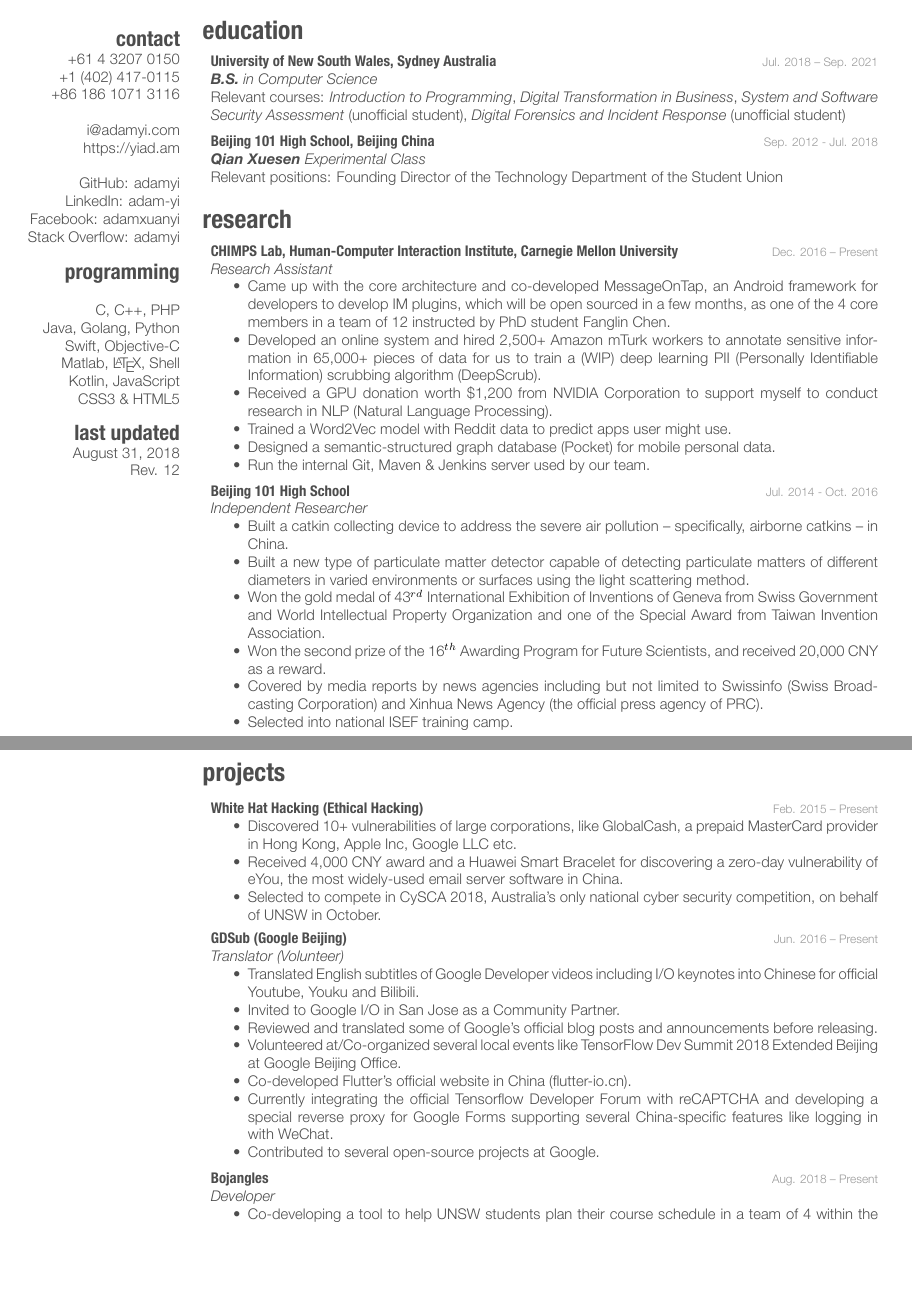
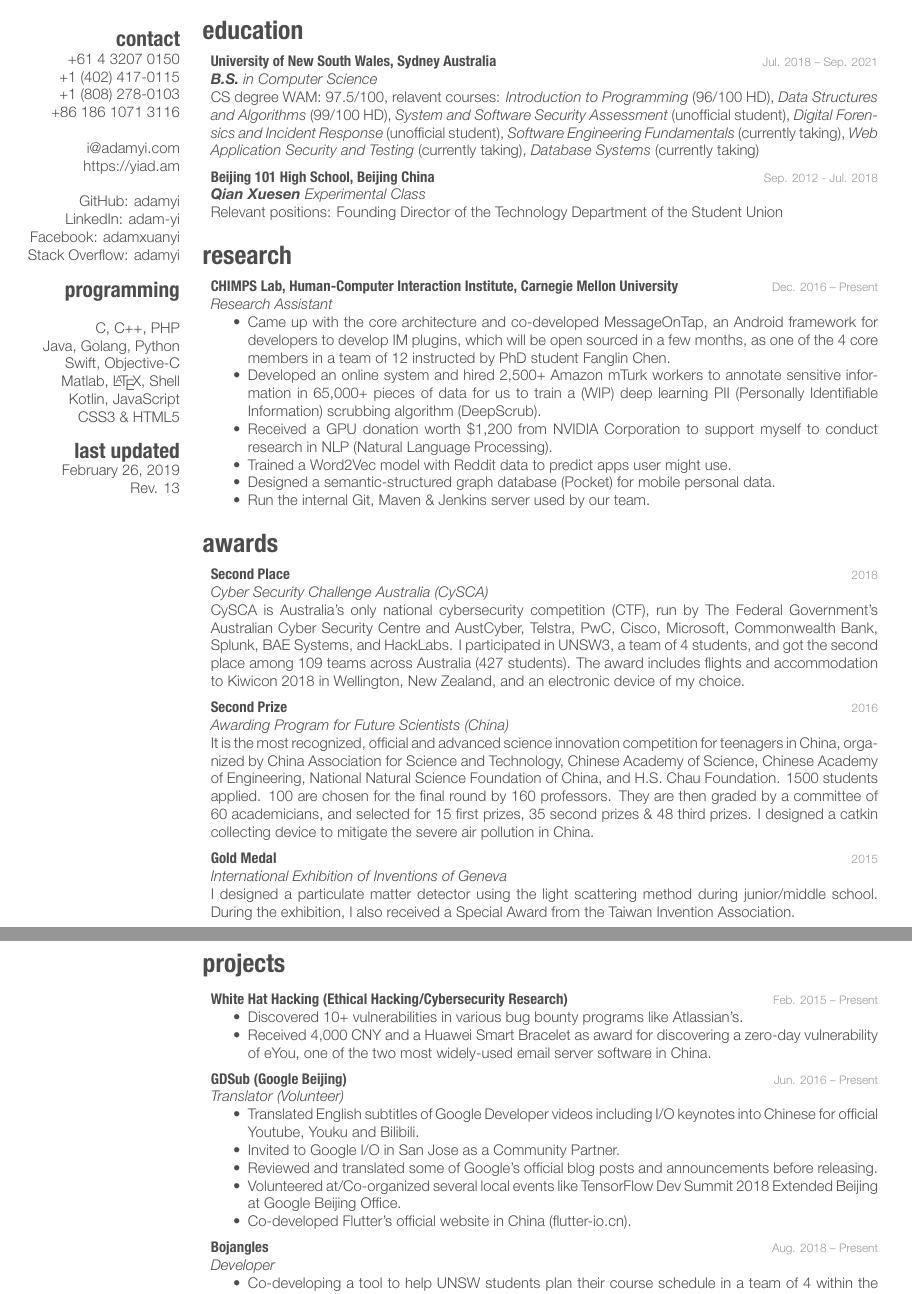
Before and after one commit to adamyi/cv, a LaTeX CV (src/cv.tex): two parts of pages 1 and 2 of 2, joined at a grey line, cut so that both start at the same text, the shorter picture padded with empty space. The pictures show the PDF file cv_print.pdf that the author committed with the source.

Commit message:
recent changes

```diff
--- a/src/cv.tex
+++ b/src/cv.tex
@@ -50,7 +50,7 @@ CSS3 \& HTML5
 {University of New South Wales, Sydney Australia}
 {Jul. 2018 -- Sep. 2021}
 {\emph{\textbf{B.S.} in Computer Science}\\
-Relevant courses: \emph{Introduction to Programming}, \emph{Digital Transformation in Business}, \emph{System and Software Security Assessment} (unofficial student), \emph{Digital Forensics and Incident Response} (unofficial student)
+CS degree WAM: 97.5/100, relavent courses: \emph{Introduction to Programming} (96/100 HD), \emph{Data Structures and Algorithms} (99/100 HD), \emph{System and Software Security Assessment} (unofficial student), \emph{Digital Forensics and Incident Response} (unofficial student), \emph{Software Engineering Fundamentals} (currently taking), \emph{Web Application Security and Testing} (currently taking), \emph{Database Systems} (currently taking)
 }
 
 \entry
@@ -90,21 +102,31 @@ Relevant positions: Founding Director of the Technology Department of the Studen
 \entry
-{Beijing 101 High School}
-{Jul. 2014 - Oct. 2016}
-{\emph{Independent Researcher}
-\begin{itemize}
-\item Built a catkin collecting device to address the severe air pollution – specifically, airborne catkins – in China.
-\item Built a new type of particulate matter detector capable of detecting particulate matters of different diameters in varied environments or surfaces using the light scattering method.
-\item Won the gold medal of 43$^{rd}$ \href{http://www.inventions-geneva.ch/en/}{International Exhibition of Inventions of Geneva} from Swiss Government and \href{http://www.wipo.int/}{World Intellectual Property Organization} and one of the Special Award from \href{http://www.tia-tw.net/}{Taiwan Invention Association}.
-\item Won the second prize of the 16$^{th}$ Awarding Program for Future Scientists, and received 20,000 CNY as a reward.
-\item Covered by media reports by news agencies including but not limited to Swissinfo (Swiss Broadcasting Corporation) and Xinhua News Agency (the official press agency of PRC).
-\item Selected into national ISEF training camp.
-\end{itemize}}
+{Second Place}
+{2018}
+{\emph{Cyber Security Challenge Australia (CySCA)}\\
+CySCA is Australia’s only national cybersecurity competition (CTF), run by The Federal Government’s Australian Cyber Security Centre and AustCyber, Telstra, PwC, Cisco, Microsoft, Commonwealth Bank, Splunk, BAE Systems, and HackLabs. I participated in UNSW3, a team of 4 students, and got the second place among 109 teams across Australia (427 students). The award includes flights and accommodation to Kiwicon 2018 in Wellington, New Zealand, and an electronic device of my choice.
+}
+
+%------------------------------------------------
+
+\entry
+{Second Prize}
+{2016}
+{\emph{Awarding Program for Future Scientists (China)}\\
+It is the most recognized, official and advanced science innovation competition for teenagers in China, organized by China Association for Science and Technology, Chinese Academy of Science, Chinese Academy of Engineering, National Natural Science Foundation of China, and H.S. Chau Foundation. 1500 students applied. 100 are chosen for the final round by 160 professors. They are then graded by a committee of 60 academicians, and selected for 15 first prizes, 35 second prizes \& 48 third prizes. I designed a catkin collecting device to mitigate the severe air pollution in China.
+}
+
+%------------------------------------------------
+
+\entry
+{Gold Medal}
+{2015}
+{\emph{International Exhibition of Inventions of Geneva}\\
+I designed a particulate matter detector using the light scattering method during junior/middle school. During the exhibition, I also received a Special Award from the \href{http://www.tia-tw.net/}{Taiwan Invention Association}.
+}
 
 %------------------------------------------------
 
 \end{entrylist}
-
-\pagebreak
 
 %----------------------------------------------------------------------------------------
 %	PROJECTS SECTION
@@ -117,12 +139,11 @@ Relevant positions: Founding Director of the Technology Department of the Studen
 %------------------------------------------------
 
 \entry
-{White Hat Hacking (Ethical Hacking)}
+{White Hat Hacking (Ethical Hacking/Cybersecurity Research)}
 {Feb. 2015 -- Present}
 {\begin{itemize}
-\item Discovered 10+ vulnerabilities of large corporations, like GlobalCash, a prepaid MasterCard provider in Hong Kong, Apple Inc, Google LLC etc.
-\item Received 4,000 CNY award and a Huawei Smart Bracelet for discovering a zero-day vulnerability of eYou, the most widely-used email server software in China.
-\item Selected to compete in \href{https://www.cyberchallenge.com.au/}{CySCA 2018}, Australia’s only national cyber security competition, on behalf of UNSW in October.
+\item Discovered 10+ vulnerabilities in various bug bounty programs like Atlassian's.
+\item Received 4,000 CNY and a Huawei Smart Bracelet as award for discovering a zero-day vulnerability of eYou, one of the two most widely-used email server software in China.
 \end{itemize}}
 
 %------------------------------------------------
@@ -137,8 +158,6 @@ Relevant positions: Founding Director of the Technology Department of the Studen
 \item Reviewed and translated some of Google's official blog posts and announcements before releasing.
 \item Volunteered at/Co-organized several local events like TensorFlow Dev Summit 2018 Extended Beijing at Google Beijing Office.
 \item Co-developed Flutter's official website in China (flutter-io.cn).
-\item Currently integrating the official Tensorflow Developer Forum with reCAPTCHA and developing a special reverse proxy for Google Forms supporting several China-specific features like logging in with WeChat.
-\item Contributed to several open-source projects at Google.
 \end{itemize}}
 
 %------------------------------------------------
```
Also changed, not shown: src/adamyi-cv.cls (+2 -2 lines), cv_print.pdf, cv_screen.pdf, src/cv.tex (14 more changed lines), 1 other file.
